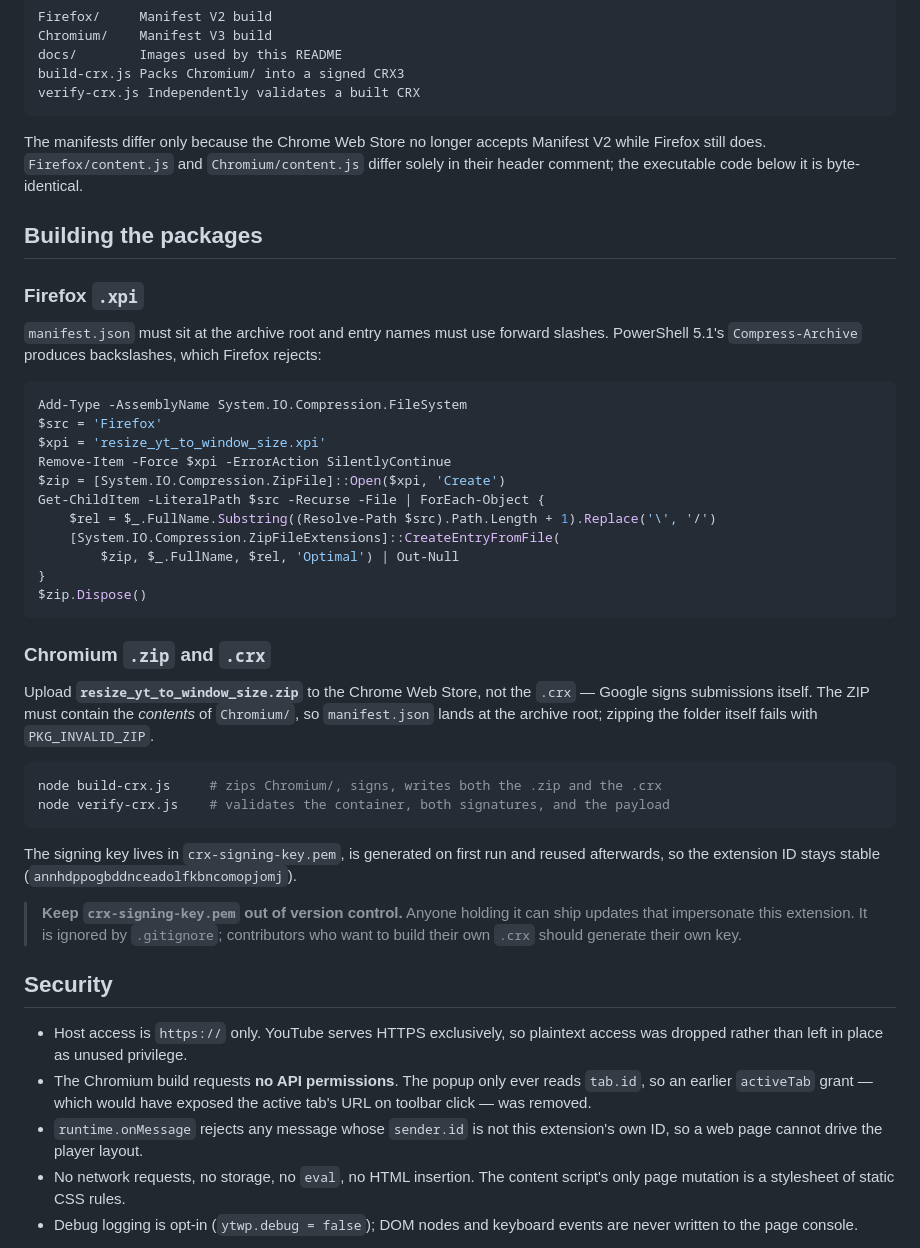
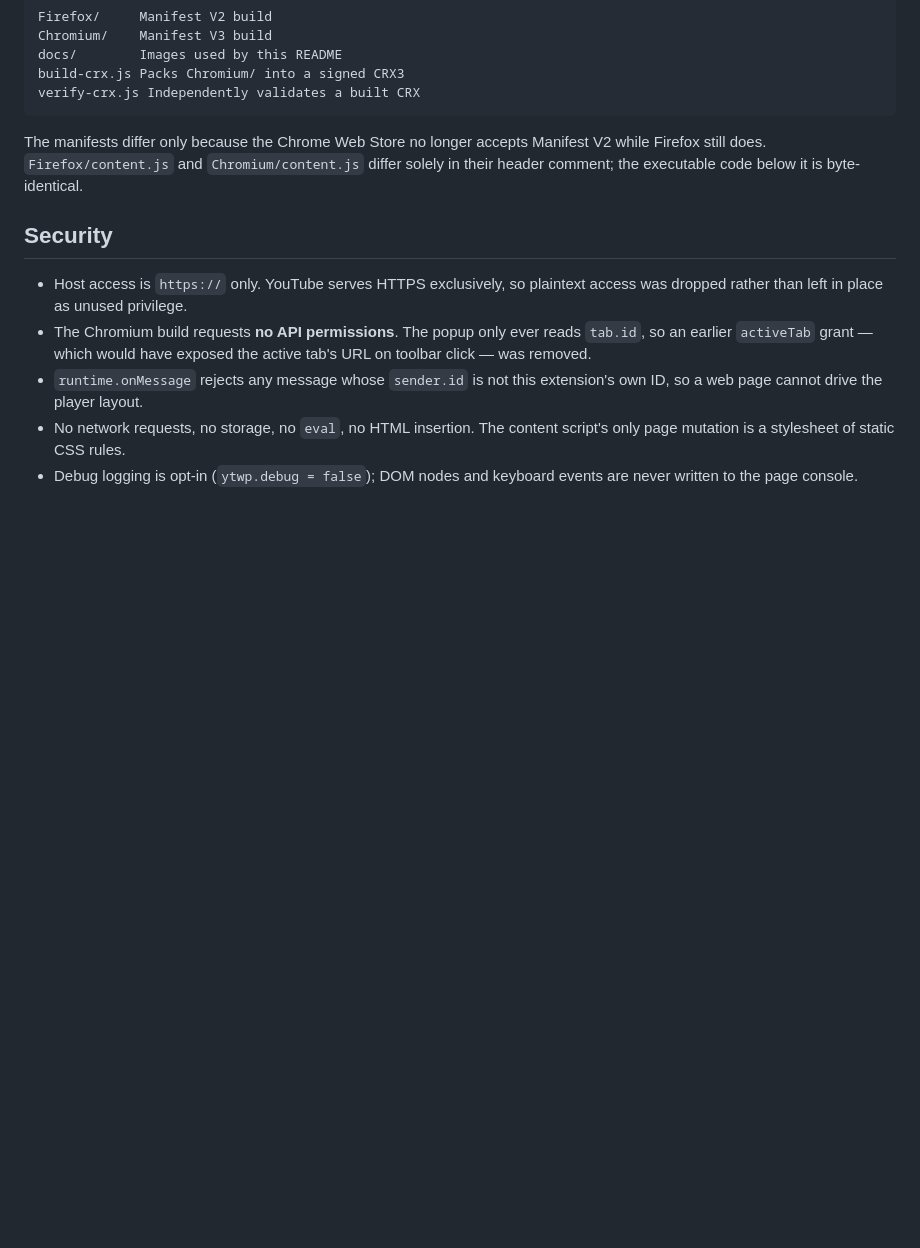
Before and after one commit to Rob1ts/Resize-Youtube-Player-to-Window-Size-Extension, a Markdown page: README.md, the part around the change. Rendered like a GitHub page; blank space fills up the shorter version.

Commit message:
Remove build instructions for Firefox and Chromium
Removed sections on building Firefox and Chromium packages from README.

````diff
--- a/README.md
+++ b/README.md
@@ -89,48 +89,6 @@ Manifest V2 while Firefox still does. `Firefox/content.js` and
 `Chromium/content.js` differ solely in their header comment; the executable code
 below it is byte-identical.
 
-## Building the packages
-
-### Firefox `.xpi`
-
-`manifest.json` must sit at the archive root and entry names must use forward
-slashes. PowerShell 5.1's `Compress-Archive` produces backslashes, which Firefox
-rejects:
-
-```powershell
-Add-Type -AssemblyName System.IO.Compression.FileSystem
-$src = 'Firefox'
-$xpi = 'resize_yt_to_window_size.xpi'
-Remove-Item -Force $xpi -ErrorAction SilentlyContinue
-$zip = [System.IO.Compression.ZipFile]::Open($xpi, 'Create')
-Get-ChildItem -LiteralPath $src -Recurse -File | ForEach-Object {
-    $rel = $_.FullName.Substring((Resolve-Path $src).Path.Length + 1).Replace('\', '/')
-    [System.IO.Compression.ZipFileExtensions]::CreateEntryFromFile(
-        $zip, $_.FullName, $rel, 'Optimal') | Out-Null
-}
-$zip.Dispose()
-```
-
-### Chromium `.zip` and `.crx`
-
-Upload **`resize_yt_to_window_size.zip`** to the Chrome Web Store, not the
-`.crx` — Google signs submissions itself. The ZIP must contain the *contents* of
-`Chromium/`, so `manifest.json` lands at the archive root; zipping the folder
-itself fails with `PKG_INVALID_ZIP`.
-
-```powershell
-node build-crx.js     # zips Chromium/, signs, writes both the .zip and the .crx
-node verify-crx.js    # validates the container, both signatures, and the payload
-```
-
-The signing key lives in `crx-signing-key.pem`, is generated on first run and
-reused afterwards, so the extension ID stays stable
-(`annhdppogbddnceadolfkbncomopjomj`).
-
-> **Keep `crx-signing-key.pem` out of version control.** Anyone holding it can
-> ship updates that impersonate this extension. It is ignored by `.gitignore`;
-> contributors who want to build their own `.crx` should generate their own key.
-
 ## Security
 
 - Host access is `https://` only. YouTube serves HTTPS exclusively, so plaintext
````
